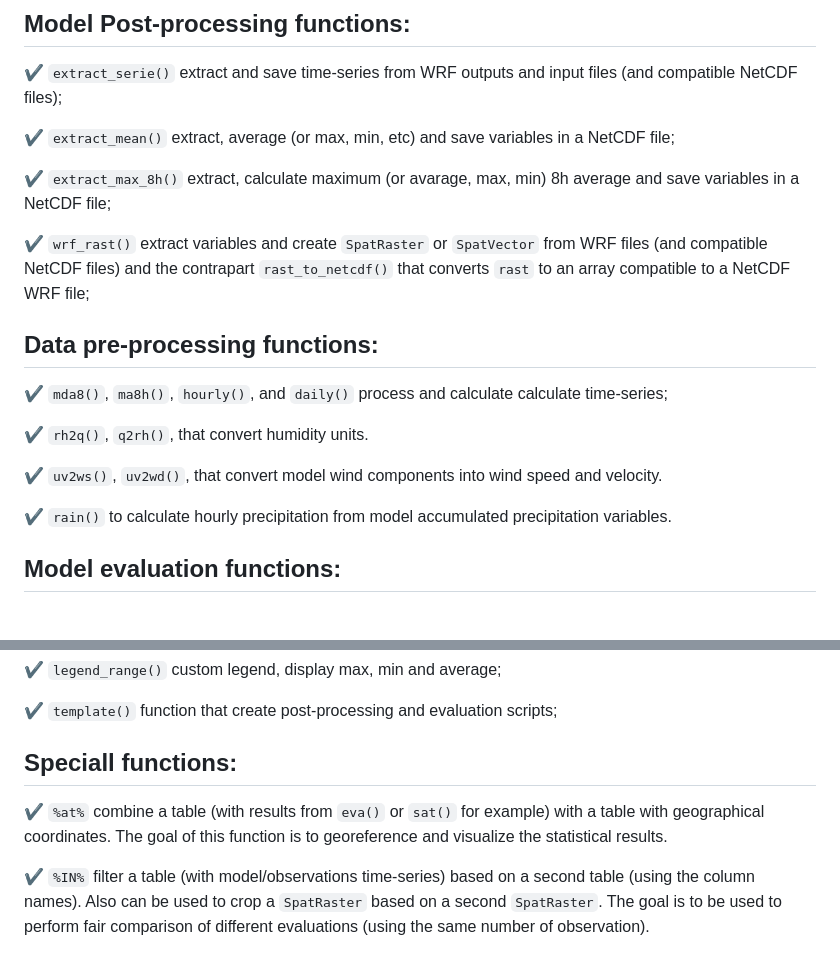
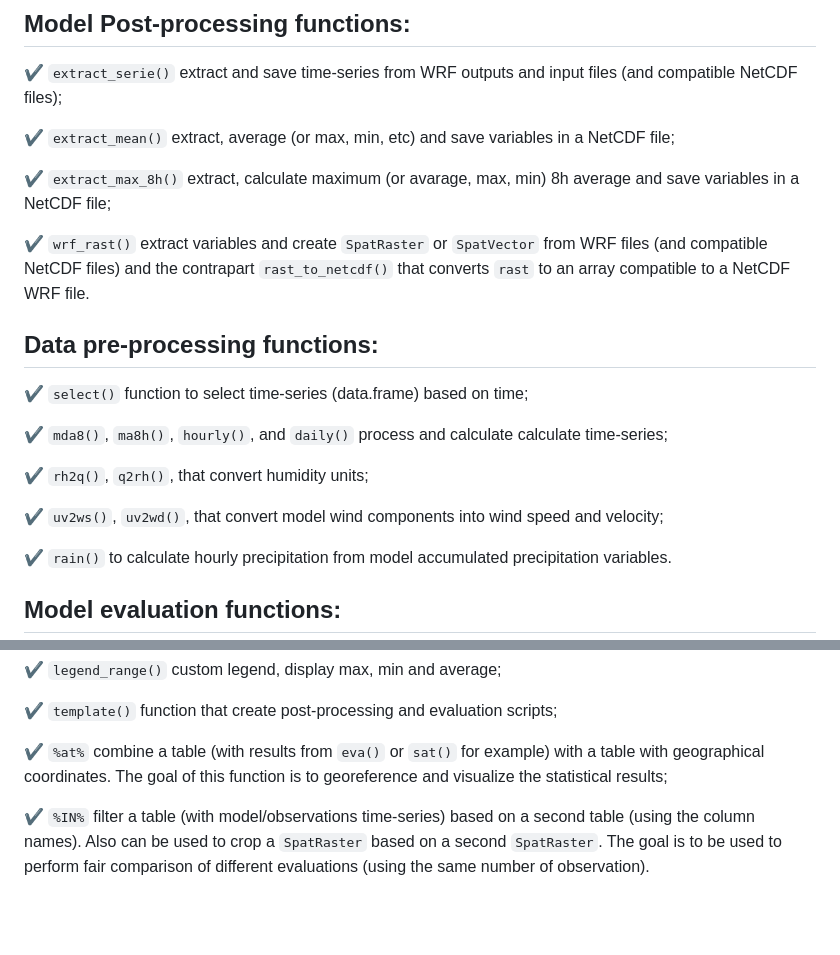
Before and after one commit to Schuch666/eva3dm, a Markdown page: README.md, 2 parts joined by grey strips. GitHub-like rendering; blank space fills up the shorter version.

Commit message:
Update README.md
doc update

```diff
--- a/README.md
+++ b/README.md
@@ -66,15 +66,17 @@ This package includes:
 
 ✔ `extract_max_8h()` extract, calculate maximum (or avarage, max, min) 8h average and save variables in a NetCDF file;
 
-✔ `wrf_rast()` extract variables and create `SpatRaster` or `SpatVector` from WRF files (and compatible NetCDF files) and the contrapart `rast_to_netcdf()` that converts `rast` to an array compatible to a NetCDF WRF file;
+✔ `wrf_rast()` extract variables and create `SpatRaster` or `SpatVector` from WRF files (and compatible NetCDF files) and the contrapart `rast_to_netcdf()` that converts `rast` to an array compatible to a NetCDF WRF file.
 
 ## Data pre-processing functions:
 
+✔ `select()` function to select time-series (data.frame) based on time;
+
 ✔ `mda8()`, `ma8h()`, `hourly()`, and `daily()` process and calculate calculate time-series;
 
-✔ `rh2q()`, `q2rh()`, that convert humidity units.
+✔ `rh2q()`, `q2rh()`, that convert humidity units;
 
-✔ `uv2ws()`, `uv2wd()`, that convert model wind components into wind speed and velocity.
+✔ `uv2ws()`, `uv2wd()`, that convert model wind components into wind speed and velocity;
 
 ✔ `rain()` to calculate hourly precipitation from model accumulated precipitation variables.
 
@@ -110,9 +112,7 @@ This package includes:
 
 ✔ `template()` function that create post-processing and evaluation scripts;
 
-## Speciall functions:
-
-✔ `%at%` combine a table (with results from `eva()` or `sat()` for example) with a table with geographical coordinates. The goal of this function is to georeference and visualize the statistical results.
+✔ `%at%` combine a table (with results from `eva()` or `sat()` for example) with a table with geographical coordinates. The goal of this function is to georeference and visualize the statistical results;
 
 ✔ `%IN%` filter a table (with model/observations time-series) based on a second table (using the column names). Also can be used to crop a `SpatRaster` based on a second `SpatRaster`. The goal is to be used to perform fair comparison of different evaluations (using the same number of observation).
 
```
